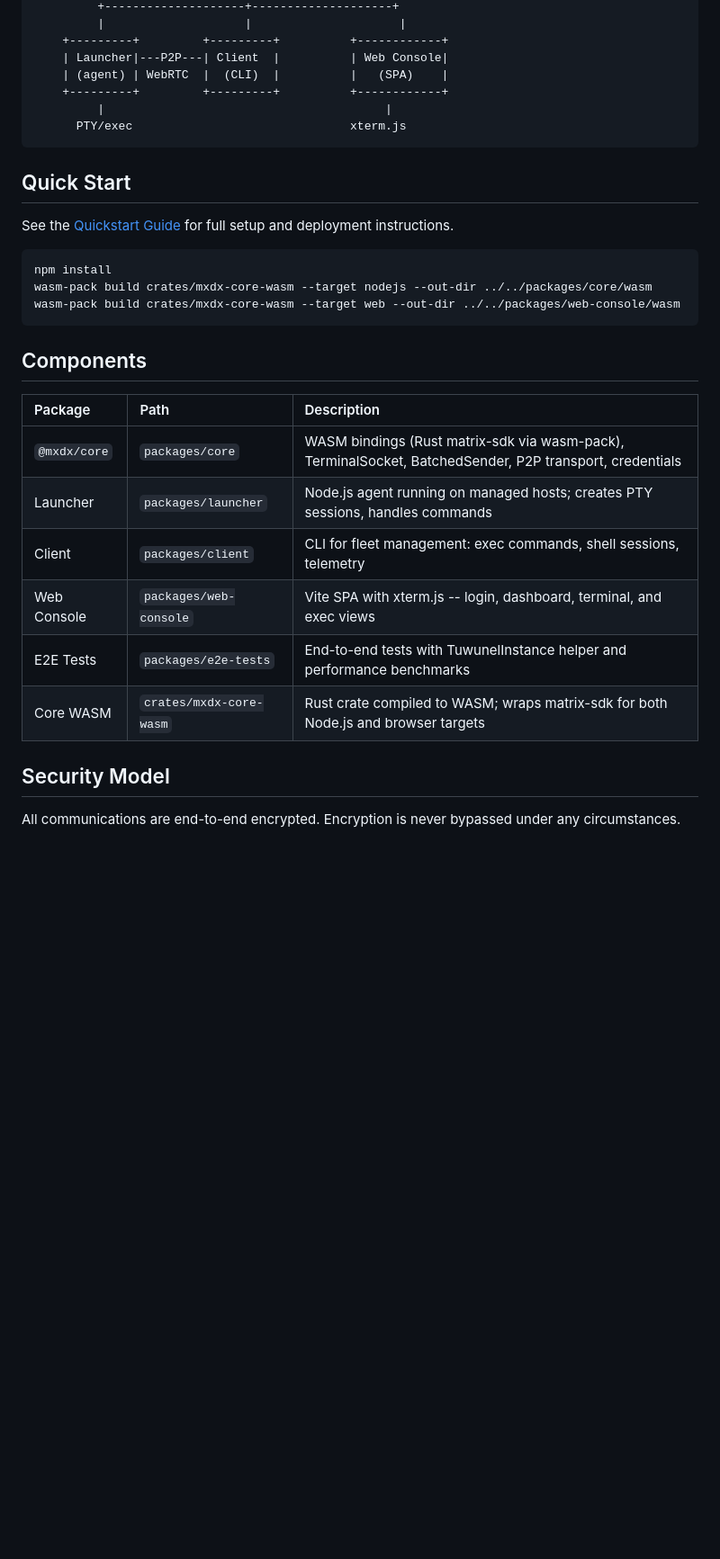
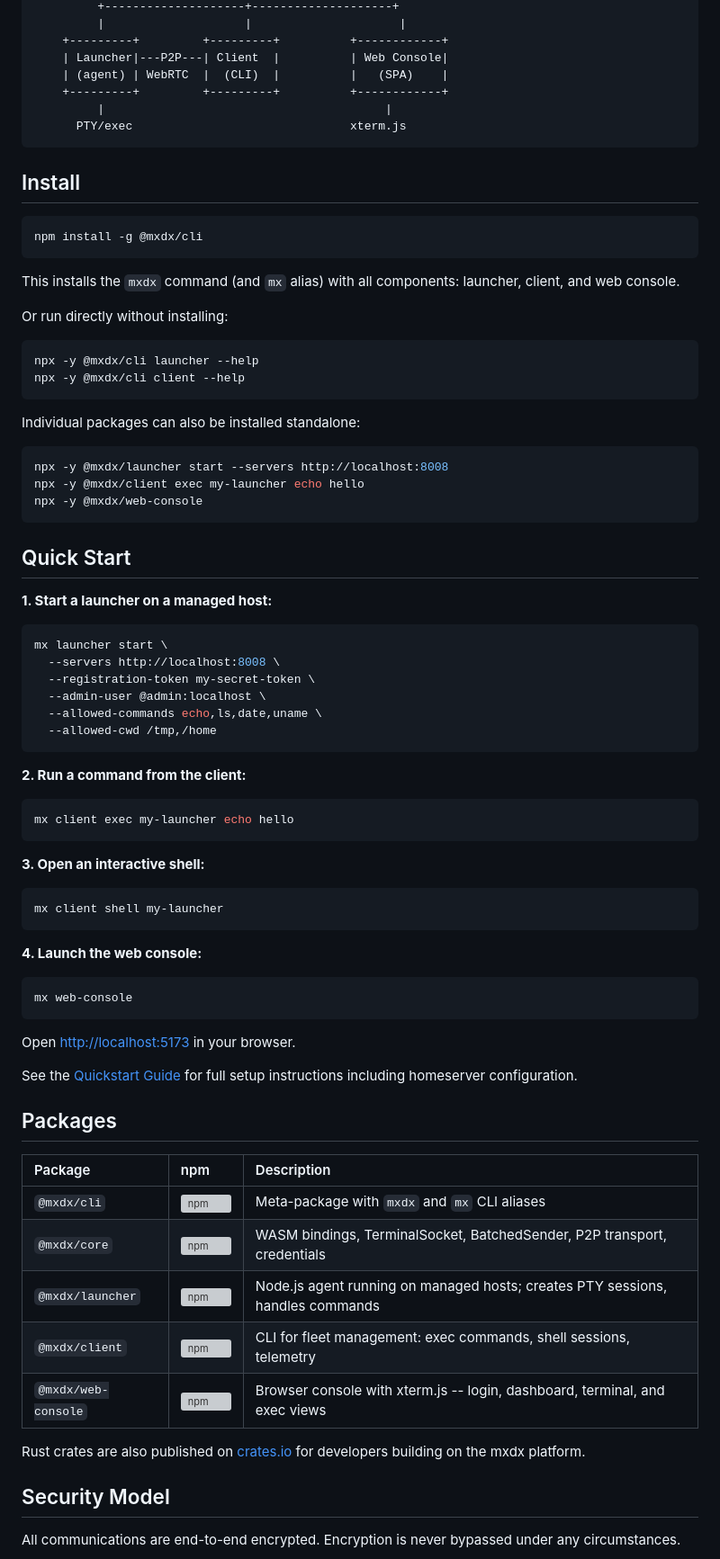
Before and after one commit to Epiphytic/mxdx, a Markdown page: README.md, the part around the change. Shown at 90% size. Rendered like a GitHub page; blank space fills up the shorter version; grey boxes are pictures that could not be loaded.

````diff
--- a/README.md
+++ b/README.md
@@ -29,26 +29,75 @@ Matrix-native fleet management with interactive browser terminals, end-to-end en
       PTY/exec                               xterm.js
 ```
 
+## Install
+
+```sh
+npm install -g @mxdx/cli
+```
+
+This installs the `mxdx` command (and `mx` alias) with all components: launcher, client, and web console.
+
+Or run directly without installing:
+
+```sh
+npx -y @mxdx/cli launcher --help
+npx -y @mxdx/cli client --help
+```
+
+Individual packages can also be installed standalone:
+
+```sh
+npx -y @mxdx/launcher start --servers http://localhost:8008
+npx -y @mxdx/client exec my-launcher echo hello
+npx -y @mxdx/web-console
+```
+
 ## Quick Start
 
-See the [Quickstart Guide](docs/quickstart.md) for full setup and deployment instructions.
+**1. Start a launcher on a managed host:**
 
 ```sh
-npm install
-wasm-pack build crates/mxdx-core-wasm --target nodejs --out-dir ../../packages/core/wasm
-wasm-pack build crates/mxdx-core-wasm --target web --out-dir ../../packages/web-console/wasm
+mx launcher start \
+  --servers http://localhost:8008 \
+  --registration-token my-secret-token \
+  --admin-user @admin:localhost \
+  --allowed-commands echo,ls,date,uname \
+  --allowed-cwd /tmp,/home
 ```
 
-## Components
+**2. Run a command from the client:**
 
-| Package | Path | Description |
+```sh
+mx client exec my-launcher echo hello
+```
+
+**3. Open an interactive shell:**
+
+```sh
+mx client shell my-launcher
+```
+
+**4. Launch the web console:**
+
+```sh
+mx web-console
+```
+
+Open [http://localhost:5173](http://localhost:5173) in your browser.
+
+See the [Quickstart Guide](docs/quickstart.md) for full setup instructions including homeserver configuration.
+
+## Packages
+
+| Package | npm | Description |
 | :--- | :--- | :--- |
-| `@mxdx/core` | `packages/core` | WASM bindings (Rust matrix-sdk via wasm-pack), TerminalSocket, BatchedSender, P2P transport, credentials |
-| Launcher | `packages/launcher` | Node.js agent running on managed hosts; creates PTY sessions, handles commands |
-| Client | `packages/client` | CLI for fleet management: exec commands, shell sessions, telemetry |
-| Web Console | `packages/web-console` | Vite SPA with xterm.js -- login, dashboard, terminal, and exec views |
-| E2E Tests | `packages/e2e-tests` | End-to-end tests with TuwunelInstance helper and performance benchmarks |
-| Core WASM | `crates/mxdx-core-wasm` | Rust crate compiled to WASM; wraps matrix-sdk for both Node.js and browser targets |
+| `@mxdx/cli` | [![npm](https://img.shields.io/npm/v/@mxdx/cli)](https://www.npmjs.com/package/@mxdx/cli) | Meta-package with `mxdx` and `mx` CLI aliases |
+| `@mxdx/core` | [![npm](https://img.shields.io/npm/v/@mxdx/core)](https://www.npmjs.com/package/@mxdx/core) | WASM bindings, TerminalSocket, BatchedSender, P2P transport, credentials |
+| `@mxdx/launcher` | [![npm](https://img.shields.io/npm/v/@mxdx/launcher)](https://www.npmjs.com/package/@mxdx/launcher) | Node.js agent running on managed hosts; creates PTY sessions, handles commands |
+| `@mxdx/client` | [![npm](https://img.shields.io/npm/v/@mxdx/client)](https://www.npmjs.com/package/@mxdx/client) | CLI for fleet management: exec commands, shell sessions, telemetry |
+| `@mxdx/web-console` | [![npm](https://img.shields.io/npm/v/@mxdx/web-console)](https://www.npmjs.com/package/@mxdx/web-console) | Browser console with xterm.js -- login, dashboard, terminal, and exec views |
+
+Rust crates are also published on [crates.io](https://crates.io/search?q=mxdx) for developers building on the mxdx platform.
 
 ## Security Model
 
````
Also changed, not shown: docs/quickstart.md (+53 -37 lines).
